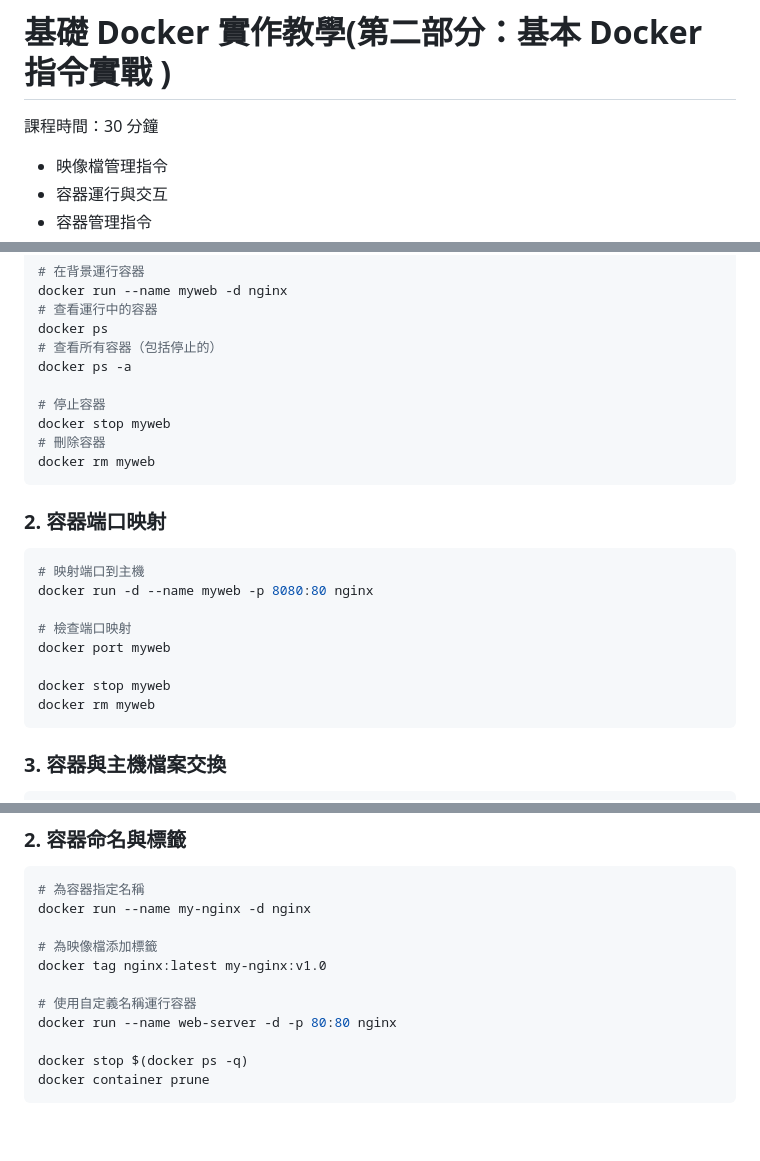
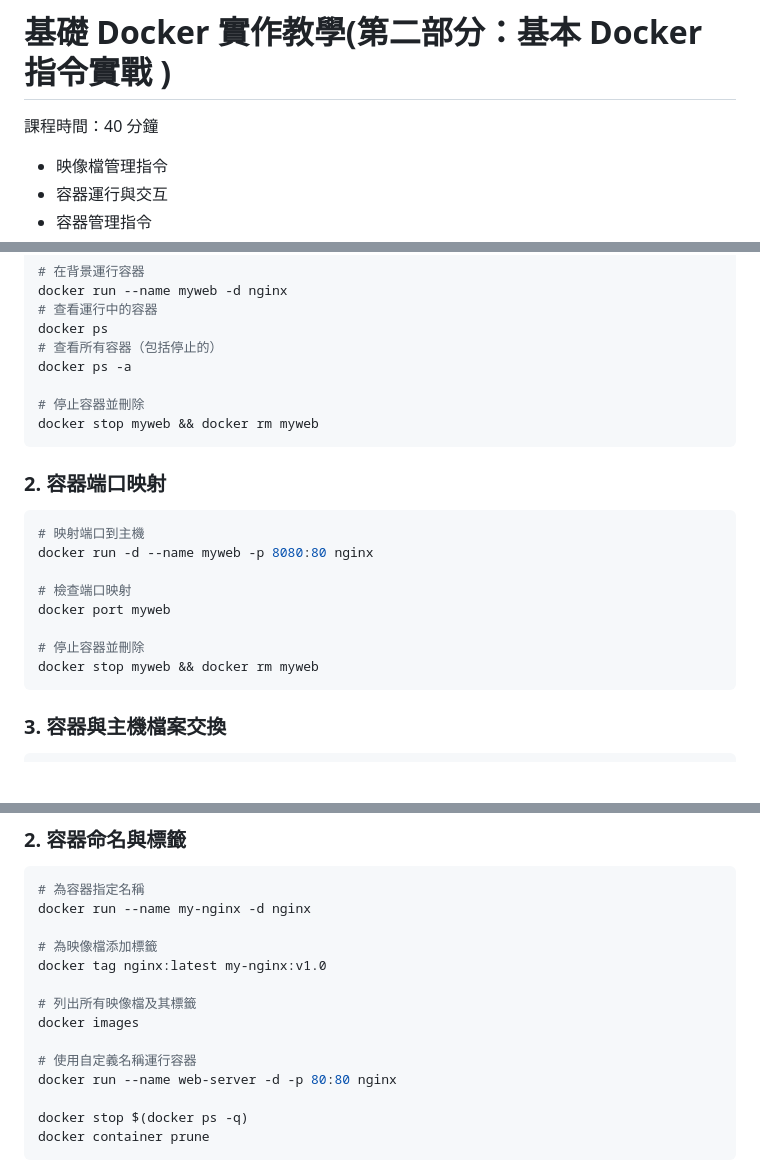
Before and after one commit to sun873087/basic-docker-practical-tutorial, a Markdown page: 基礎 Docker 實作教學 第 2 部分：基本 Docker 指令實戰.md, 3 parts joined by grey strips. Rendered like a GitHub page; blank space fills up the shorter version.

````diff
--- a/基礎 Docker 實作教學 第 2 部分：基本 Docker 指令實戰.md
+++ b/基礎 Docker 實作教學 第 2 部分：基本 Docker 指令實戰.md
@@ -1,6 +1,6 @@
 # 基礎 Docker 實作教學(第二部分：基本 Docker 指令實戰 )
 
-課程時間：30 分鐘
+課程時間：40 分鐘
 
 - 映像檔管理指令
 - 容器運行與交互
@@ -71,10 +71,8 @@ docker ps
 # 查看所有容器（包括停止的）
 docker ps -a
 
-# 停止容器
-docker stop myweb
-# 刪除容器
-docker rm myweb
+# 停止容器並刪除
+docker stop myweb && docker rm myweb
 ```
 
 ### 2. 容器端口映射
@@ -85,8 +83,8 @@ docker run -d --name myweb -p 8080:80 nginx
 # 檢查端口映射
 docker port myweb
 
-docker stop myweb
-docker rm myweb
+# 停止容器並刪除
+docker stop myweb && docker rm myweb
 ```
 
 ### 3. 容器與主機檔案交換
@@ -201,6 +199,9 @@ docker run --name my-nginx -d nginx
 # 為映像檔添加標籤
 docker tag nginx:latest my-nginx:v1.0
 
+# 列出所有映像檔及其標籤
+docker images
+
 # 使用自定義名稱運行容器
 docker run --name web-server -d -p 80:80 nginx
 
````
Also changed, not shown: 基礎 Docker 實作教學 第 3 部分：Dockerfile 實作.md (+2 -5 lines), 基礎 Docker 實作教學 第 4 部分：Docker Compose 多容器應用.md (+23 -3 lines).
